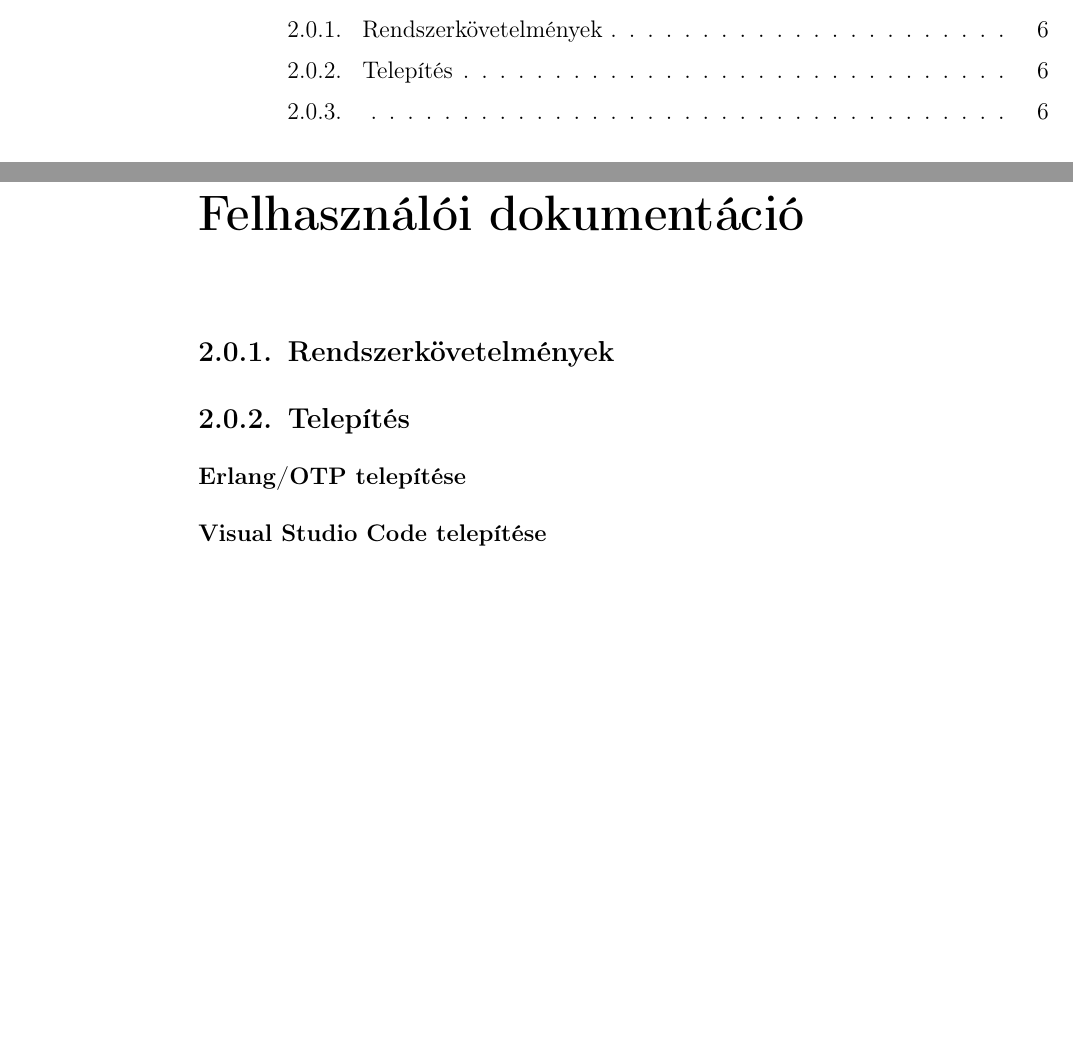
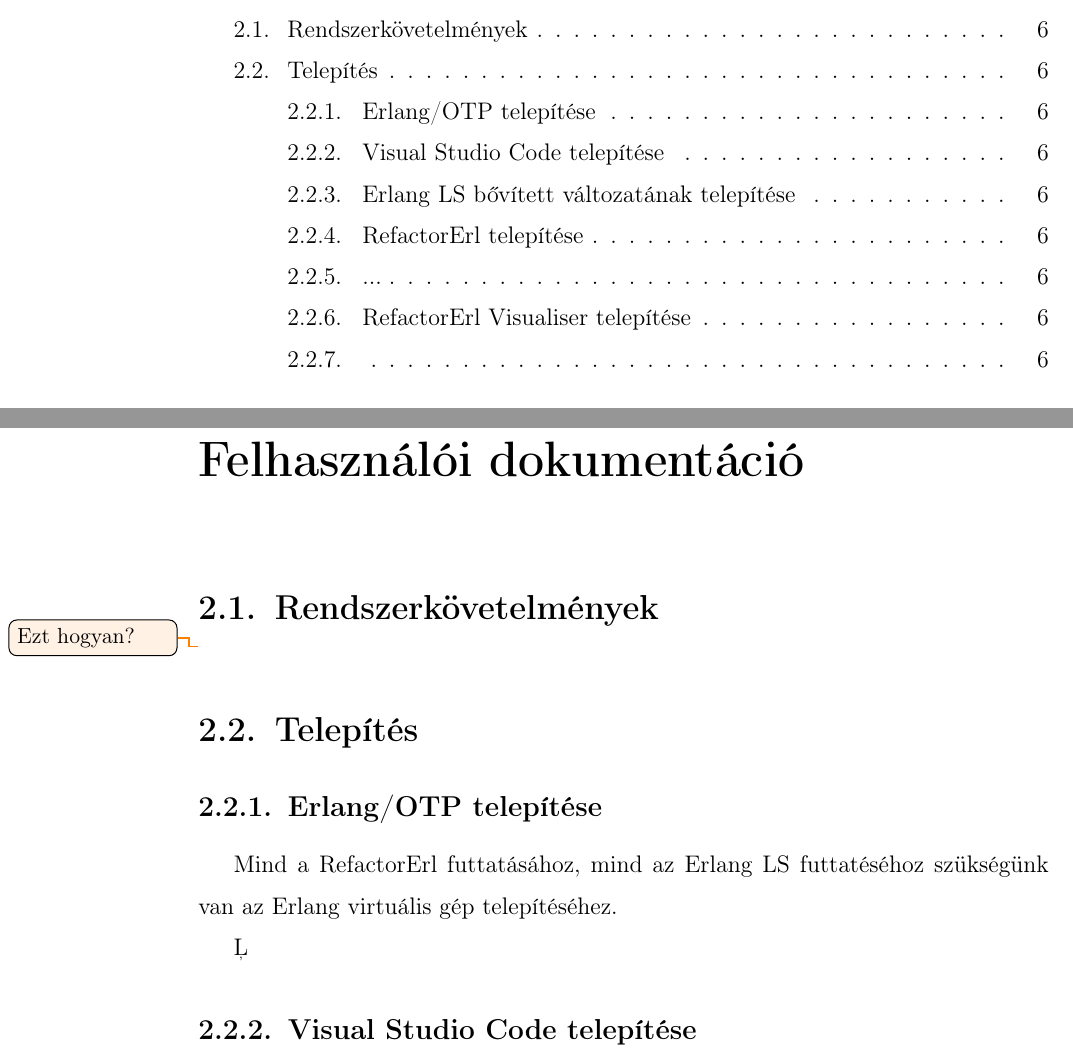
Before and after one commit to robertfiko/thesis, a LaTeX thesis (thesis_hu.tex, which reads samples_hu/user.tex): two parts of pages 4 and 9 of 20, joined at a grey line, cut so that both start at the same text, the shorter picture padded with empty space. Compiled offline with pdfLaTeX.

Commit message:
Few changes

```diff
--- a/samples_hu/user.tex
+++ b/samples_hu/user.tex
@@ -1,8 +1,14 @@
 \chapter{Felhasználói dokumentáció}
 \label{ch:user}
 
-\subsection{Rendszerkövetelmények}
-\subsection{Telepítés}
-\subsubsection{Erlang/OTP telepítése}
-\subsubsection{Visual Studio Code telepítése}
-\subsubsection{Erlang LS bővített változatának telepítése}
+\section{Rendszerkövetelmények}
+\todo{Ezt hogyan?}
+\section{Telepítés}
+\subsection{Erlang/OTP telepítése}
+
+Mind a RefactorErl futtatásához, mind az Erlang LS futtatéséhoz szükségünk van az Erlang virtuális gép
+telepítéséhez.
+
+Ļ
+
+\subsection{Visual Studio Code telepítése}
```
Also changed, not shown: thesis_hu.pdf, samples_hu/user.tex (7 more changed lines).
